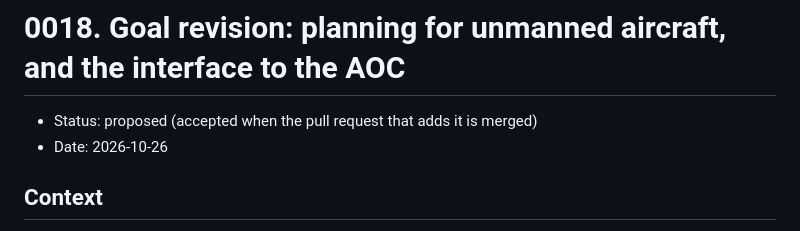
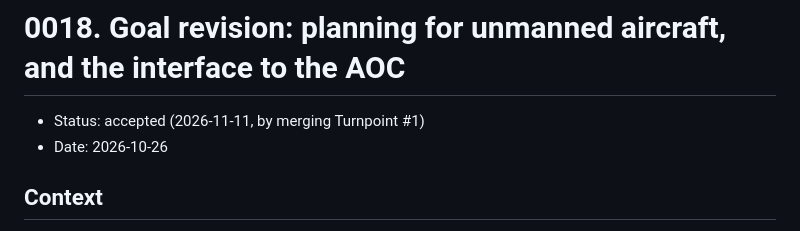
Before and after one commit to semanticarchitectures/turnpoint, a Markdown page: docs/decisions/0018-unmanned-aircraft-and-aoc-interface.md, the part around the change. Drawn GitHub-style.

```diff
--- a/docs/decisions/0018-unmanned-aircraft-and-aoc-interface.md
+++ b/docs/decisions/0018-unmanned-aircraft-and-aoc-interface.md
@@ -1,6 +1,6 @@
 # 0018. Goal revision: planning for unmanned aircraft, and the interface to the AOC
 
-- Status: proposed (accepted when the pull request that adds it is merged)
+- Status: accepted (2026-11-11, by merging Turnpoint #1)
 - Date: 2026-10-26
 
 ## Context
```
Also changed, not shown: README.md (+1 -1 lines), docs/PLAN.md (+1 -1 lines).
